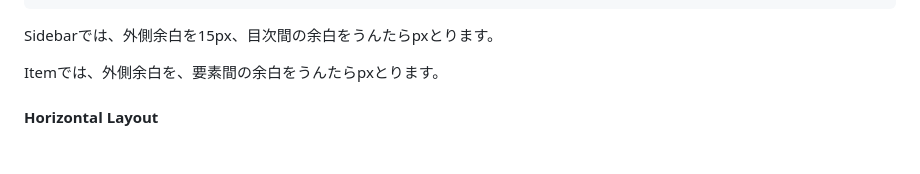
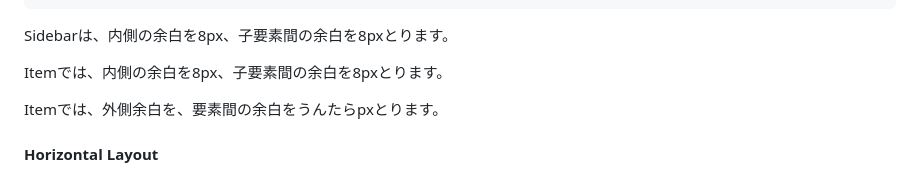
Before and after one commit to thinking-grp/elemental, a Markdown page: spec.md, the part around the change printed below. GitHub-like rendering; blank space fills up the shorter version.

````diff
--- a/spec.md
+++ b/spec.md
@@ -161,7 +294,9 @@ Vertical Layoutは、Sidebar（サイドバー）とItems（項目）の、2つ
 +++++++++++++++++++++++++++++++++
 ```
 
-Sidebarでは、外側余白を15px、目次間の余白をうんたらpxとります。
+Sidebarは、内側の余白を8px、子要素間の余白を8pxとります。
+
+Itemでは、内側の余白を8px、子要素間の余白を8pxとります。
 
 Itemでは、外側余白を、要素間の余白をうんたらpxとります。
 
````
Also changed, not shown: other parts of spec.md (+243 -78 lines).
